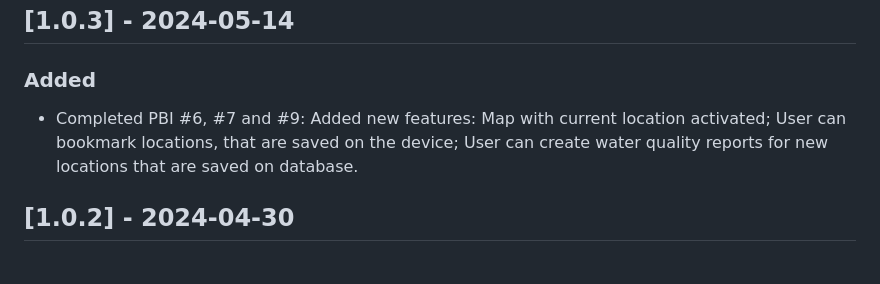
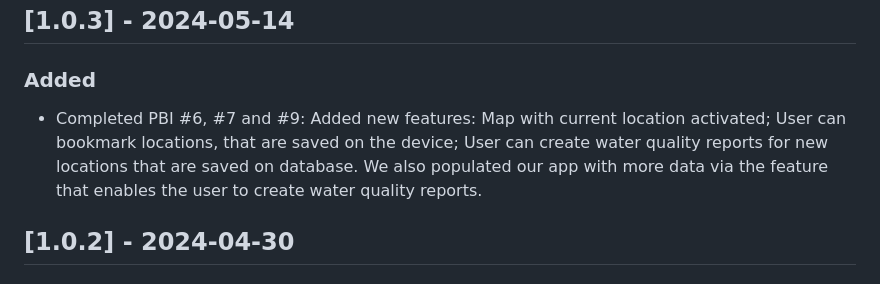
Before and after one commit to FEUP-LEIC-ES-2023-24/2LEIC03T3, a Markdown page: CHANGELOG.md, the part around the change. Drawn GitHub-style.

```diff
--- a/CHANGELOG.md
+++ b/CHANGELOG.md
@@ -4,7 +4,7 @@
 
 ### Added
 
-- Completed PBI #6, #7 and #9: Added new features: Map with current location activated; User can bookmark locations, that are saved on the device; User can create water quality reports for new locations that are saved on database.
+- Completed PBI #6, #7 and #9: Added new features: Map with current location activated; User can bookmark locations, that are saved on the device; User can create water quality reports for new locations that are saved on database. We also populated our app with more data via the feature that enables the user to create water quality reports.
 
 ## [1.0.2] - 2024-04-30
 
```
Also changed, not shown: README.md (+6 -4 lines), READMEresources/sprint3board.png (added), 1 other file.
